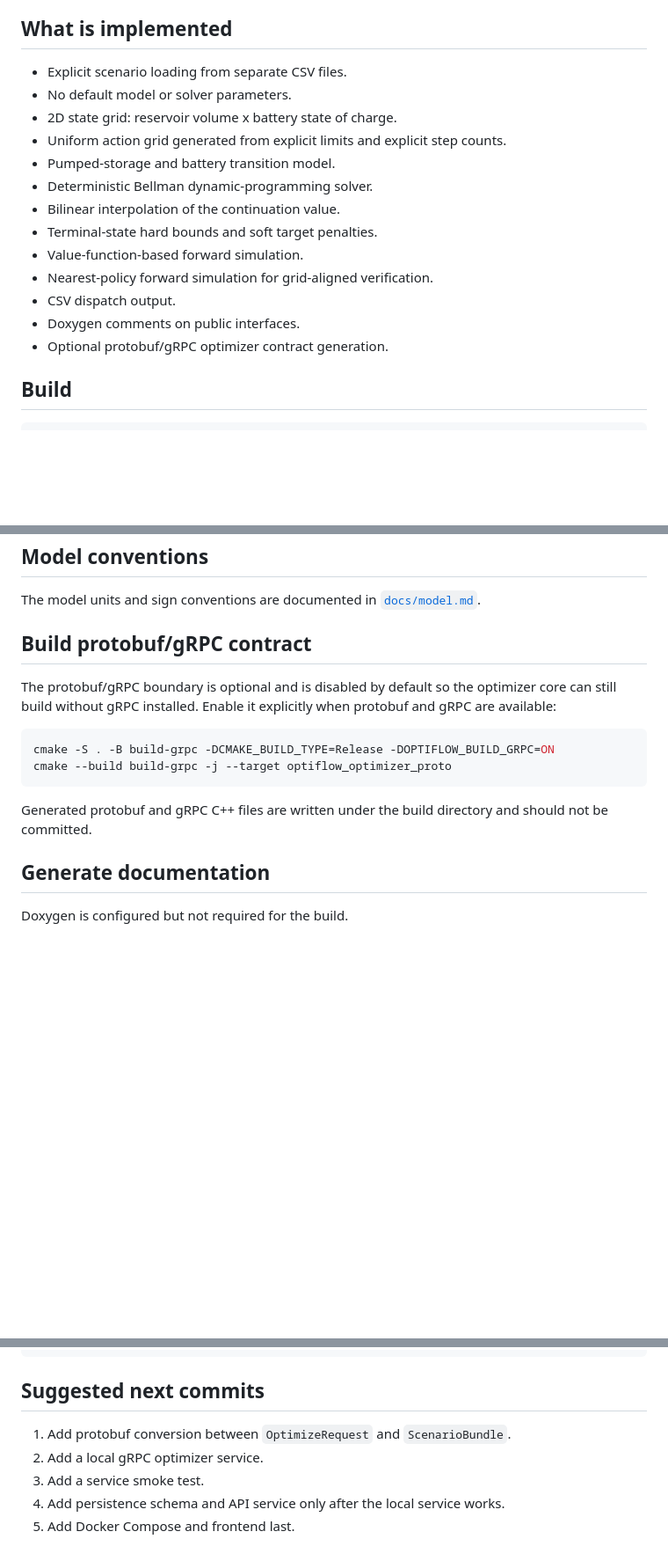
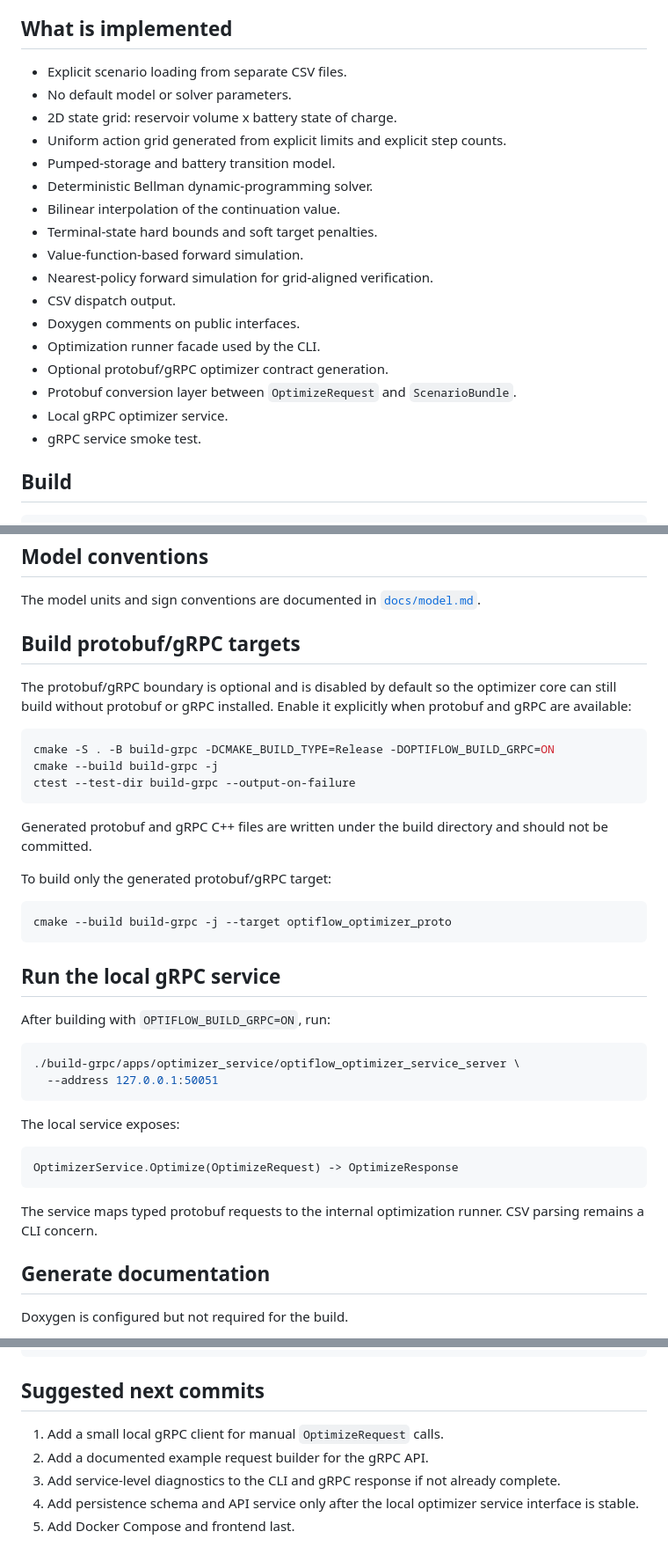
Before and after one commit to Lorenzosan/optiflow, a Markdown page: README.md, 3 parts joined by grey strips. Shown at 88% size. Drawn GitHub-style; blank space fills up the shorter version.

Commit message:
Refresh readme

````diff
--- a/README.md
+++ b/README.md
@@ -4,19 +4,23 @@ OptiFlow is a C++20 interview project for deterministic dispatch optimization of
 
 ## What is implemented
 
-- Explicit scenario loading from separate CSV files.
-- No default model or solver parameters.
-- 2D state grid: reservoir volume x battery state of charge.
-- Uniform action grid generated from explicit limits and explicit step counts.
-- Pumped-storage and battery transition model.
-- Deterministic Bellman dynamic-programming solver.
-- Bilinear interpolation of the continuation value.
-- Terminal-state hard bounds and soft target penalties.
-- Value-function-based forward simulation.
-- Nearest-policy forward simulation for grid-aligned verification.
-- CSV dispatch output.
-- Doxygen comments on public interfaces.
-- Optional protobuf/gRPC optimizer contract generation.
+* Explicit scenario loading from separate CSV files.
+* No default model or solver parameters.
+* 2D state grid: reservoir volume x battery state of charge.
+* Uniform action grid generated from explicit limits and explicit step counts.
+* Pumped-storage and battery transition model.
+* Deterministic Bellman dynamic-programming solver.
+* Bilinear interpolation of the continuation value.
+* Terminal-state hard bounds and soft target penalties.
+* Value-function-based forward simulation.
+* Nearest-policy forward simulation for grid-aligned verification.
+* CSV dispatch output.
+* Doxygen comments on public interfaces.
+* Optimization runner facade used by the CLI.
+* Optional protobuf/gRPC optimizer contract generation.
+* Protobuf conversion layer between `OptimizeRequest` and `ScenarioBundle`.
+* Local gRPC optimizer service.
+* gRPC service smoke test.
 
 ## Build
 
@@ -42,16 +46,40 @@ The output file contains the dispatch trajectory with state, action, net power,
 
 The model units and sign conventions are documented in [`docs/model.md`](docs/model.md).
 
-## Build protobuf/gRPC contract
+## Build protobuf/gRPC targets
 
-The protobuf/gRPC boundary is optional and is disabled by default so the optimizer core can still build without gRPC installed. Enable it explicitly when protobuf and gRPC are available:
+The protobuf/gRPC boundary is optional and is disabled by default so the optimizer core can still build without protobuf or gRPC installed. Enable it explicitly when protobuf and gRPC are available:
 
 ```bash
 cmake -S . -B build-grpc -DCMAKE_BUILD_TYPE=Release -DOPTIFLOW_BUILD_GRPC=ON
+cmake --build build-grpc -j
+ctest --test-dir build-grpc --output-on-failure
+```
+
+Generated protobuf and gRPC C++ files are written under the build directory and should not be committed.
+
+To build only the generated protobuf/gRPC target:
+
+```bash
 cmake --build build-grpc -j --target optiflow_optimizer_proto
 ```
 
-Generated protobuf and gRPC C++ files are written under the build directory and should not be committed.
+## Run the local gRPC service
+
+After building with `OPTIFLOW_BUILD_GRPC=ON`, run:
+
+```bash
+./build-grpc/apps/optimizer_service/optiflow_optimizer_service_server \
+  --address 127.0.0.1:50051
+```
+
+The local service exposes:
+
+```text
+OptimizerService.Optimize(OptimizeRequest) -> OptimizeResponse
+```
+
+The service maps typed protobuf requests to the internal optimization runner. CSV parsing remains a CLI concern.
 
 ## Generate documentation
 
@@ -119,8 +147,8 @@ terminal_battery_target_penalty,0
 
 ## Suggested next commits
 
-1. Add protobuf conversion between `OptimizeRequest` and `ScenarioBundle`.
-2. Add a local gRPC optimizer service.
-3. Add a service smoke test.
-4. Add persistence schema and API service only after the local service works.
+1. Add a small local gRPC client for manual `OptimizeRequest` calls.
+2. Add a documented example request builder for the gRPC API.
+3. Add service-level diagnostics to the CLI and gRPC response if not already complete.
+4. Add persistence schema and API service only after the local optimizer service interface is stable.
 5. Add Docker Compose and frontend last.
````
